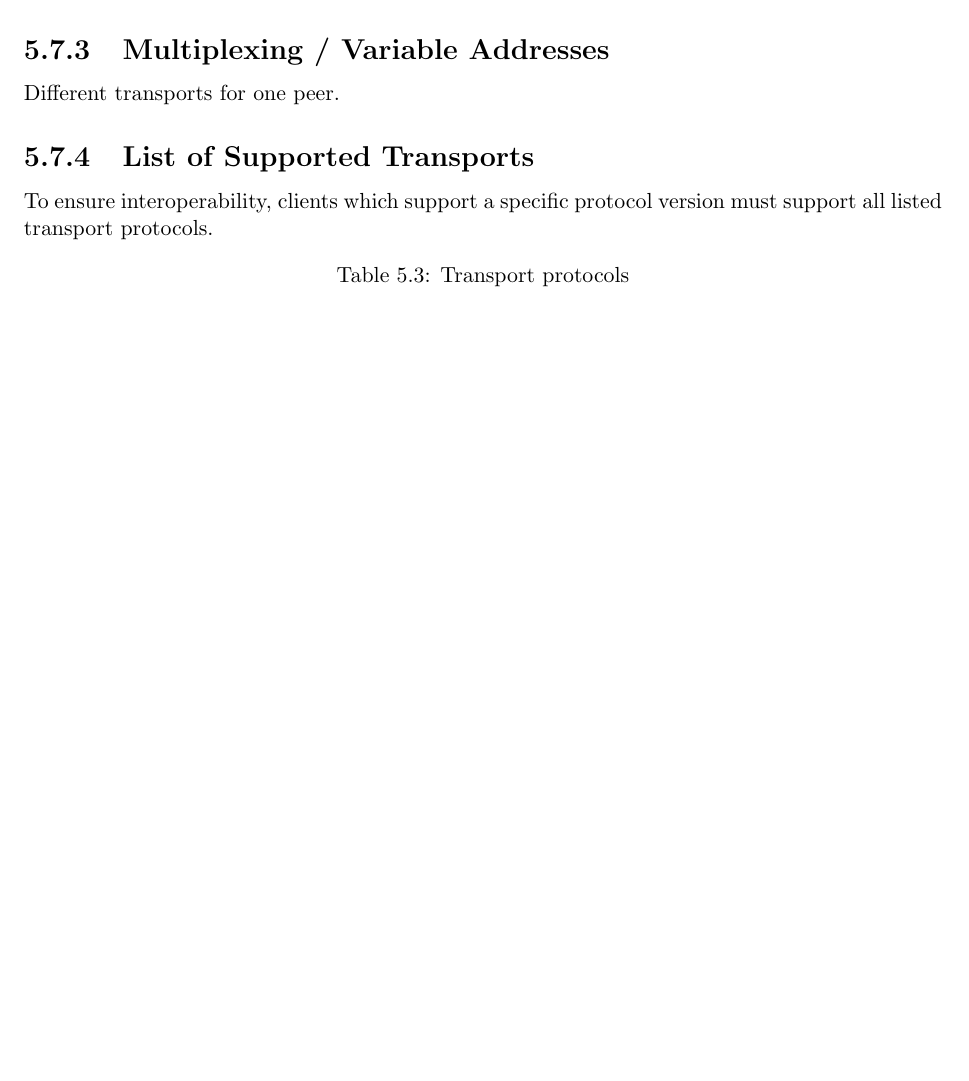
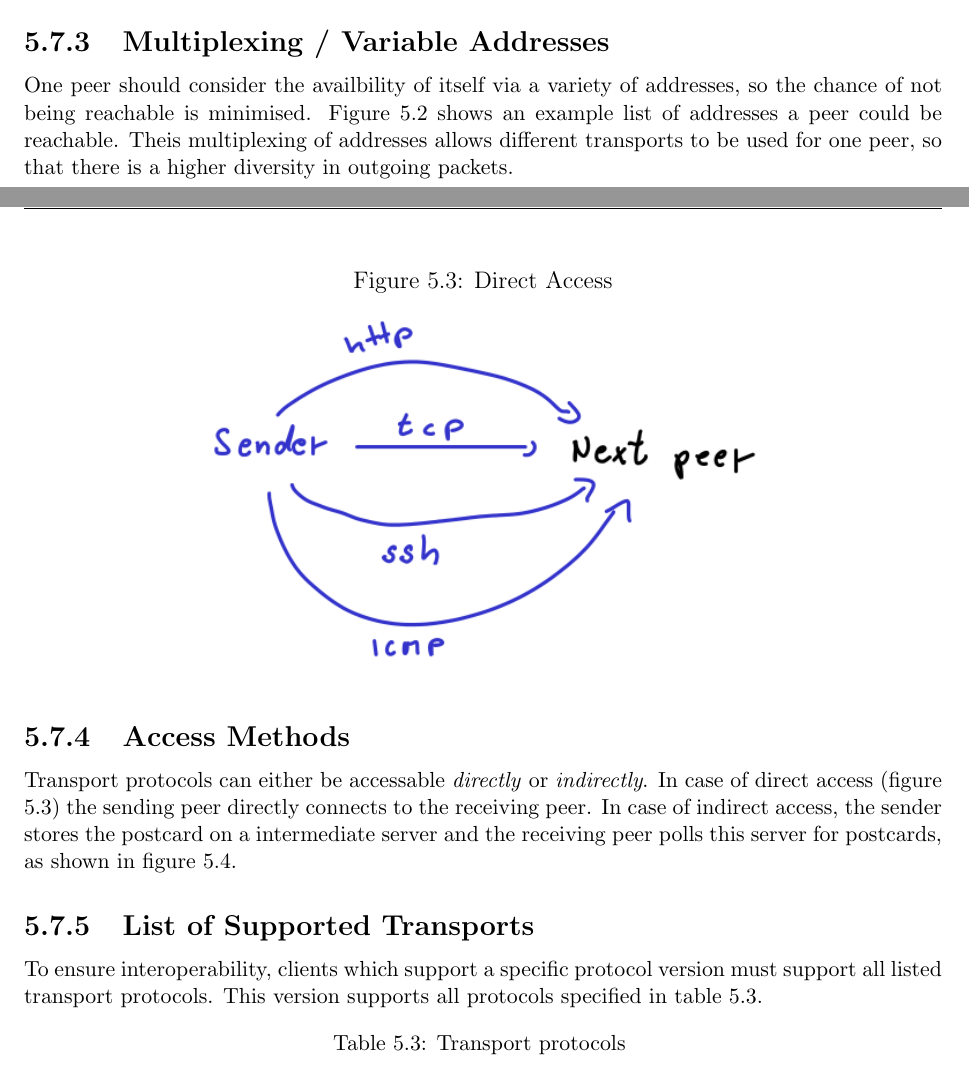
Before and after one commit to telmich/ceof, a LaTeX thesis (doc/thesis.tex, which reads doc/proto/tp.tex): part of page 41 of 85 before the commit and two parts of pages 41 and 42 of 87 after it, the two joined at a grey line, cut so that both start at the same text, the shorter picture padded with empty space. Compiled offline with pdfLaTeX.

Commit message:
finish transport protocols
Signed-off-by: Nico Schottelius <nico@brief.schottelius.org>

```diff
--- a/doc/proto/tp.tex
+++ b/doc/proto/tp.tex
@@ -18,6 +18,3 @@ passing the postcard can read what is written on it.
 % ----------------------------------------------------------------------------
 \subsection{Tunneling}
 \label{tunneling}
-aginst firewall rules / blocking of traffic
-through http
-steganographic
@@ -25,5 +27,7 @@ steganographic
 % ----------------------------------------------------------------------------
 \subsection{Multiplexing / Variable Addresses}
 \label{multiplexing}
-Different transports for one peer.
-
+One peer should consider the availbility of itself via a variety
+of addresses, so the chance of not being reachable is minimised.
+Figure \ref{addressmultiplexing} shows an example list of addresses
+a peer could be reachable.
@@ -29,0 +39,18 @@ Different transports for one peer.
+\end{figure}
+Theis multiplexing of addresses allows different transports to be used
+for one peer, so that there is a higher diversity in outgoing packets.
+% ----------------------------------------------------------------------------
+\subsection{Access Methods}
+\label{accessmethods}
+Transport protocols can either be accessable \textit{directly} or
+\textit{indirectly}. In case of direct access (figure \ref{directaccess})
+the sending peer directly connects to the receiving peer.
+\begin{figure}
+    \centering
+    \caption{Direct Access}
+    \label{directaccess}
+    \includegraphics[scale=0.8]{directaccess.png}
+\end{figure}
+In case of indirect access, the sender stores the postcard on a intermediate
+server and the receiving peer polls this server for postcards, as shown
+in figure \ref{indirectaccess}.
@@ -30,9 +63,12 @@ Different transports for one peer.
 % ----------------------------------------------------------------------------
 \subsection{List of Supported Transports}
 To ensure interoperability, clients which support a specific
-protocol version must support all listed transport protocols.
+protocol version must support all listed transport protocols. This version
+supports all protocols specified in table \ref{transportprotocollisting}.
 \begin{longtable}{|c|c|c|}
-\caption{Transport protocols}\\
+\caption{Transport protocols}
+\label{transportprotocollisting}
+\\
 \hline
 \textbf{Protocol} & \textbf{Description} & \textbf{Supported versions}\\
 \hline
```
Also changed, not shown: doc/proto/onion.tex (+11 -0 lines), doc/addressmultiplexing.png (added), doc/directaccess.png (added), doc/indirectaccess.png (added), doc/proto/tp.tex (18 more changed lines).
